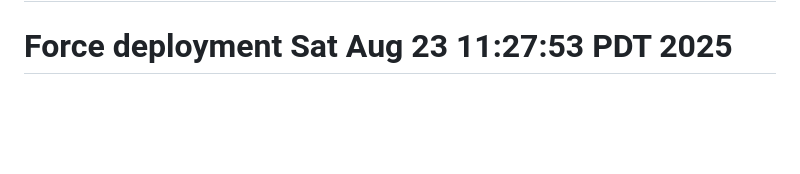
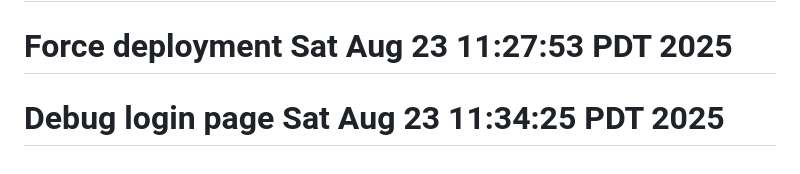
Before and after one commit to mhales99/BoomerangConnect, a Markdown page: README.md, the part around the change. Drawn GitHub-style; blank space fills up the shorter version.

Commit message:
Add debug section to login page

```diff
--- a/README.md
+++ b/README.md
@@ -106,3 +106,4 @@ To learn more about React Native, take a look at the following resources:
 # Simplified login page Sat Aug 23 09:33:17 PDT 2025
 # Debug login page Sat Aug 23 10:32:54 PDT 2025
 # Force deployment Sat Aug 23 11:27:53 PDT 2025
+# Debug login page Sat Aug 23 11:34:25 PDT 2025
```
